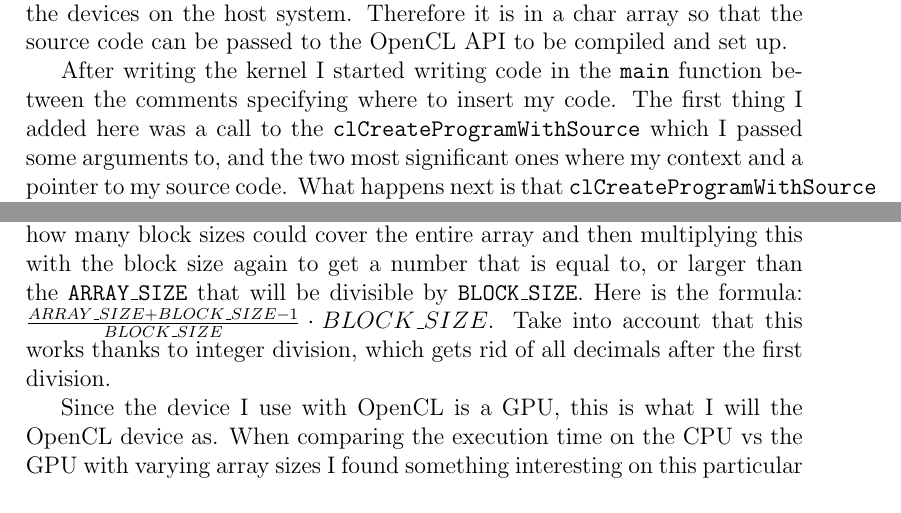
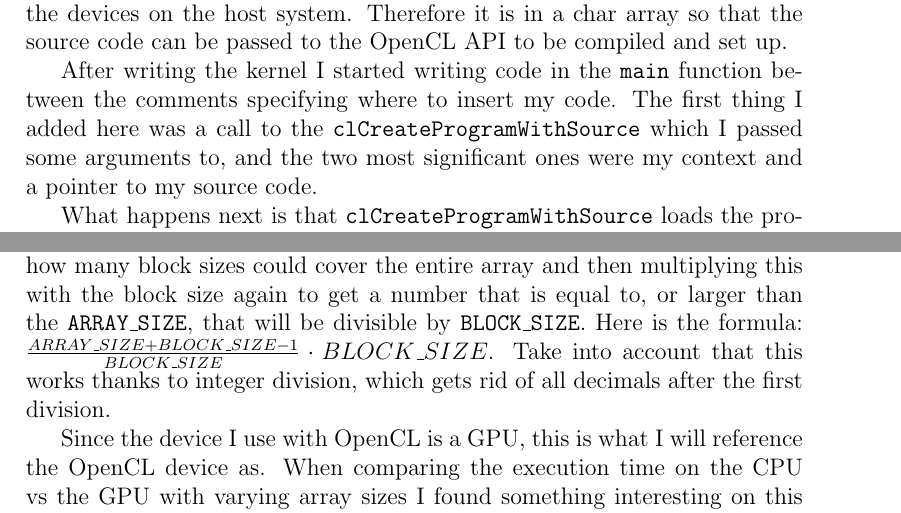
Before and after one commit to pontusasp/kth-dd2360, a LaTeX problem sheet (Assignment_4/report/appgpu20_HW4_20.tex): two parts of pages 2 and 3 of 7, joined at a grey line, cut so that both start at the same text. Compiled offline with pdfLaTeX.

Commit message:
fixed some grammar and added missing words in the a4 report

```diff
--- a/Assignment_4/report/appgpu20_HW4_20.tex
+++ b/Assignment_4/report/appgpu20_HW4_20.tex
@@ -32,8 +32,9 @@ Here is the link to my git repository:\\
 \section{Exercise 1}
 The first thing I did when extending the template was writing a \code{helloworld} kernel in the char array \code{mykernel}. The reason for why I wrote the kernel is probably pretty self explanatory, but why it is in a char array might be more confusing. The kernel is written in a string since it will (can) be compiled at runtime by OpenCL, so that the kernel is compiled to be able to be used on the devices on the host system. Therefore it is in a char array so that the source code can be passed to the OpenCL API to be compiled and set up.
 
-After writing the kernel I started writing code in the \code{main} function between the comments specifying where to insert my code. The first thing I added here was a call to the \code{clCreateProgramWithSource} which I passed some arguments to, and the two most significant ones where my context and a pointer to my source code. What happens next is that \code{clCreateProgramWithSource} loads the program source code and stores it in a program object, which also gets associated with the OpenCL context I gave it, and then returns it.
+After writing the kernel I started writing code in the \code{main} function between the comments specifying where to insert my code. The first thing I added here was a call to the \code{clCreateProgramWithSource} which I passed some arguments to, and the two most significant ones were my context and a pointer to my source code.
 
+What happens next is that \code{clCreateProgramWithSource} loads the program source code and stores it in a program object, which also gets associated with the OpenCL context I gave it, and then returns it.
 However the program is not ready to be used yet, so what I did next was calling \code{clBuildProgram} which I passed the program object to. This function will then compile (and link) my program and update my program object.
 
 After this point you might think that your program is ready to be executed, but one more API call is needed. To be honest, I could not find information of why exactly this step is needed but I am assuming that \code{clBuildProgram} simply compiles my executable program and the next step I did, \code{clCreateKernel} will take this program and prepare it to be launched on my OpenCL device, and also tell OpenCL the starting point of my program.
@@ -44,9 +45,9 @@ When running a kernel on OpenCL it is running asynchronously from our code so th
 
 % Explain how you solved the issue when the ARRAY_SIZE is not a multiple of the block size. If you implemented timing in the code, vary ARRAY_SIZE from small to large, and explain how the execution time changes between GPU and CPU.
 \section{Exercise 2}
-In this exercise we implemented a SAXPY program in OpenCL, I also implemented the optional time measurements. I solved the issue of \code{ARRAY\_SIZE} (which in my code is called \code{VSIZE}, but I will be calling it \code{ARRAY\_SIZE} here for simplicity) potentially not being a multiple of the block size by first getting how many block sizes could cover the entire array and then multiplying this with the block size again to get a number that is equal to, or larger than the \code{ARRAY\_SIZE} that will be divisible by \code{BLOCK\_SIZE}. Here is the formula: $\frac{ARRAY\_SIZE + BLOCK\_SIZE - 1}{BLOCK\_SIZE} \cdot BLOCK\_SIZE$. Take into account that this works thanks to integer division, which gets rid of all decimals after the first division.
+In this exercise we implemented a SAXPY program in OpenCL, I also implemented the optional time measurements. I solved the issue of \code{ARRAY\_SIZE} (which in my code is called \code{VSIZE}, but I will be calling it \code{ARRAY\_SIZE} here for simplicity) potentially not being a multiple of the block size by first getting how many block sizes could cover the entire array and then multiplying this with the block size again to get a number that is equal to, or larger than the \code{ARRAY\_SIZE}, that will be divisible by \code{BLOCK\_SIZE}. Here is the formula: $\frac{ARRAY\_SIZE + BLOCK\_SIZE - 1}{BLOCK\_SIZE} \cdot BLOCK\_SIZE$. Take into account that this works thanks to integer division, which gets rid of all decimals after the first division.
 
-Since the device I use with OpenCL is a GPU, this is what I will the OpenCL device as. When comparing the execution time on the CPU vs the GPU with varying array sizes I found something interesting on this particular exercise. The total performance did not vary much with GPU vs CPU. When looking closer I however found that the reason was that by a large majority the time spent on the GPU was transferring data to and from the device memory. When measuring time a bit more in-depth I could see that the actual kernel execution by far outperformed the CPU execution on big array sizes. On small array sizes the kernel did however not do as well as the CPU, and also considering that the GPU has the penalty of memory transfer it was much slower than the CPU variant on small sizes. On very large arrays the GPU variant did start outperforming the CPU version but to my surprise not by much.
+Since the device I use with OpenCL is a GPU, this is what I will reference the OpenCL device as. When comparing the execution time on the CPU vs the GPU with varying array sizes I found something interesting on this particular exercise. The total performance did not vary much with GPU vs CPU. When looking closer I however found that the reason was that by a large majority the time spent on the GPU was transferring data to and from the device memory. When measuring time a bit more in-depth I could see that the actual kernel execution by far outperformed the CPU execution on big array sizes. On small array sizes the kernel did however not do as well as the CPU, and also considering that the GPU has the penalty of memory transfer it was much slower than the CPU variant on small sizes. On very large arrays the GPU variant did start outperforming the CPU version but to my surprise not by much.
 
 Here is a partial output from one run with an array size of $80 000 000$ (80M) and one run with the size of $10000$ (10k):
 
```
Also changed, not shown: Assignment_4/report/appgpu20_HW4_20.pdf.
